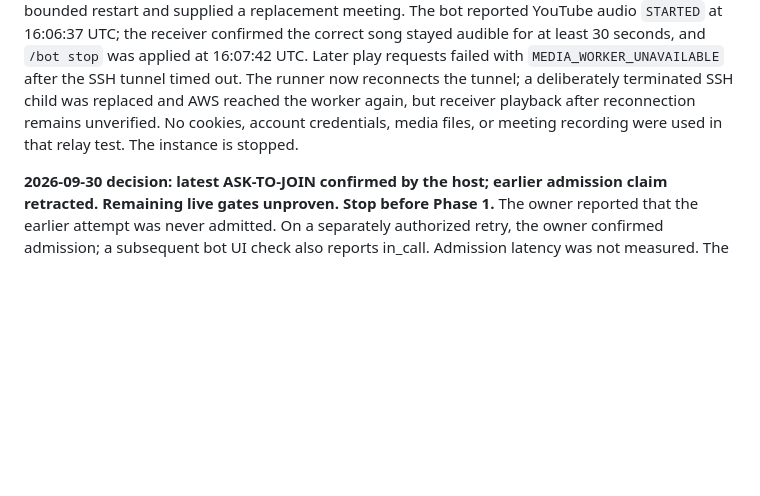
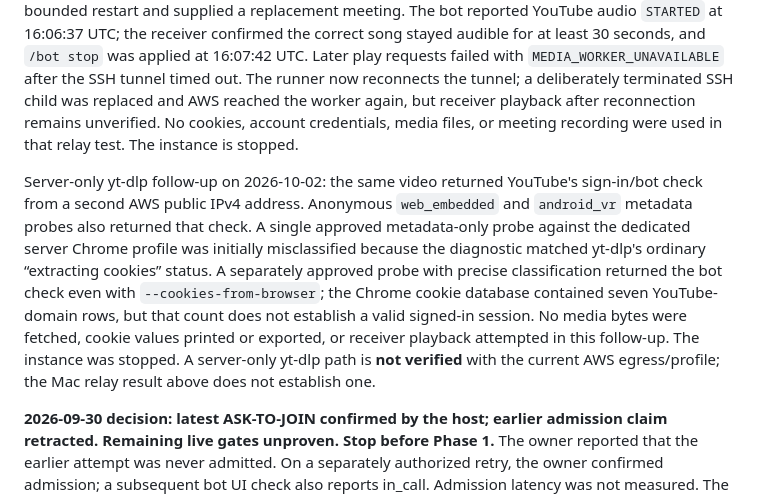
Before and after one commit to Rohilalala/meet-companion, a Markdown page: docs/FEASIBILITY.md, the part around the change. Drawn GitHub-style; blank space fills up the shorter version.

Commit message:
Record server-only yt-dlp egress result

```diff
--- a/docs/FEASIBILITY.md
+++ b/docs/FEASIBILITY.md
@@ -9,6 +9,8 @@ This is a separate Linux trial, not a retroactive E0–E6 pass. Branded Chrome 1
 The owner saw a `/bot help` chat reply. During a 15-second generated 440 Hz tone through the bot microphone route, outbound Opus bytes rose from 1,868 to 127,757; the route reported no error. The owner reported steady sound without echo, and the bot microphone was verified muted afterward. This short check does not meet E3's 60-second requirement. A YouTube search through yt-dlp returned `YOUTUBE_BLOCKED`. The YouTube web player asked for sign-in and returned `PLAYBACK_FAILED` before sharing. No Spotify/Apple Music or receiver video quality result was obtained. No meeting media or raw chat was recorded.
 
 Further diagnosis used yt-dlp 2026.08.19 and the same video on both machines. Anonymous metadata resolution failed on AWS with YouTube's sign-in/bot check and succeeded on the Mac. A loopback worker on the Mac, reached from AWS through a reverse SSH tunnel, resolved the canonical video and delivered 65,536 bytes to an AWS client. A live Meet playback command then failed earlier in Meet's Settings UI (`PLAYBACK_FAILED`): its close button was labelled “Close dialogue,” while the driver expected “Close dialog.” After that selector was corrected, the owner approved a bounded restart and supplied a replacement meeting. The bot reported YouTube audio `STARTED` at 16:06:37 UTC; the receiver confirmed the correct song stayed audible for at least 30 seconds, and `/bot stop` was applied at 16:07:42 UTC. Later play requests failed with `MEDIA_WORKER_UNAVAILABLE` after the SSH tunnel timed out. The runner now reconnects the tunnel; a deliberately terminated SSH child was replaced and AWS reached the worker again, but receiver playback after reconnection remains unverified. No cookies, account credentials, media files, or meeting recording were used in that relay test. The instance is stopped.
+
+Server-only yt-dlp follow-up on 2026-10-02: the same video returned YouTube's sign-in/bot check from a second AWS public IPv4 address. Anonymous `web_embedded` and `android_vr` metadata probes also returned that check. A single approved metadata-only probe against the dedicated server Chrome profile was initially misclassified because the diagnostic matched yt-dlp's ordinary “extracting cookies” status. A separately approved probe with precise classification returned the bot check even with `--cookies-from-browser`; the Chrome cookie database contained seven YouTube-domain rows, but that count does not establish a valid signed-in session. No media bytes were fetched, cookie values printed or exported, or receiver playback attempted in this follow-up. The instance was stopped. A server-only yt-dlp path is **not verified** with the current AWS egress/profile; the Mac relay result above does not establish one.
 
 **2026-09-30 decision: latest ASK-TO-JOIN confirmed by the host; earlier admission claim retracted. Remaining live gates unproven. Stop before Phase 1.** The owner reported that the earlier attempt was never admitted. On a separately authorized retry, the owner confirmed admission; a subsequent bot UI check also reports in_call. Admission latency was not measured. The retry initially had its synthetic camera and BlackHole microphone on; both were then turned off and verified. No receiver-audible playback had been tested at that time. Session persistence, playback, receiver camera quality, chat reliability and Spotify control remained unproven.
 
```
